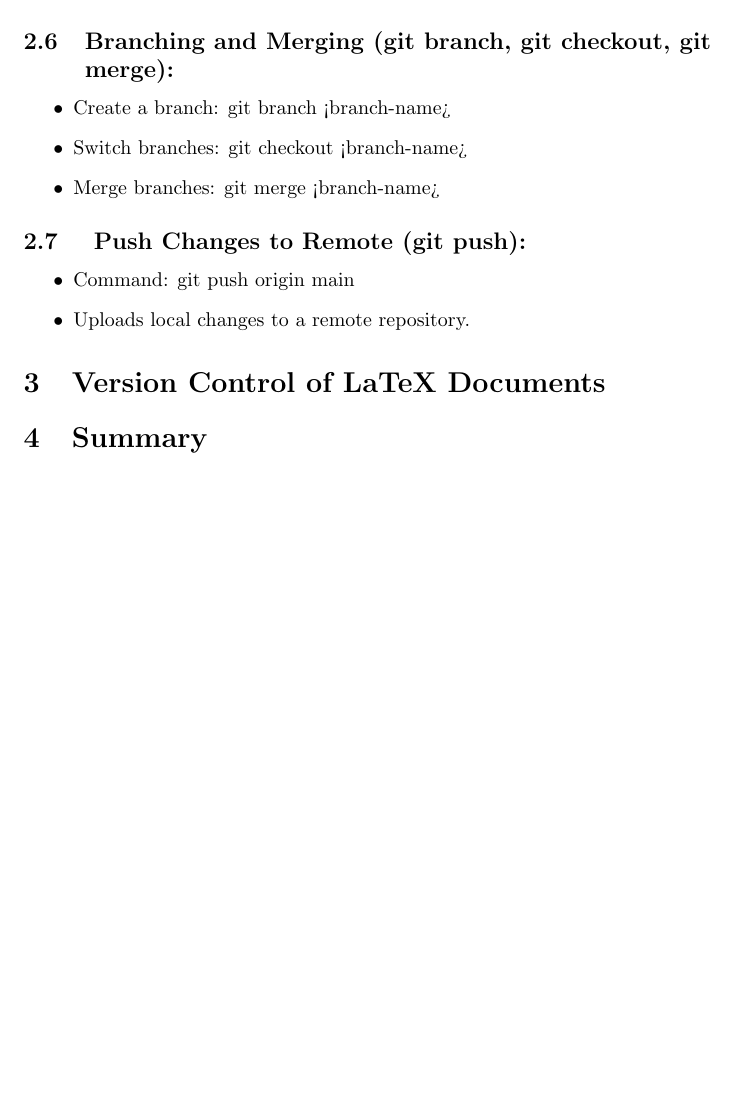
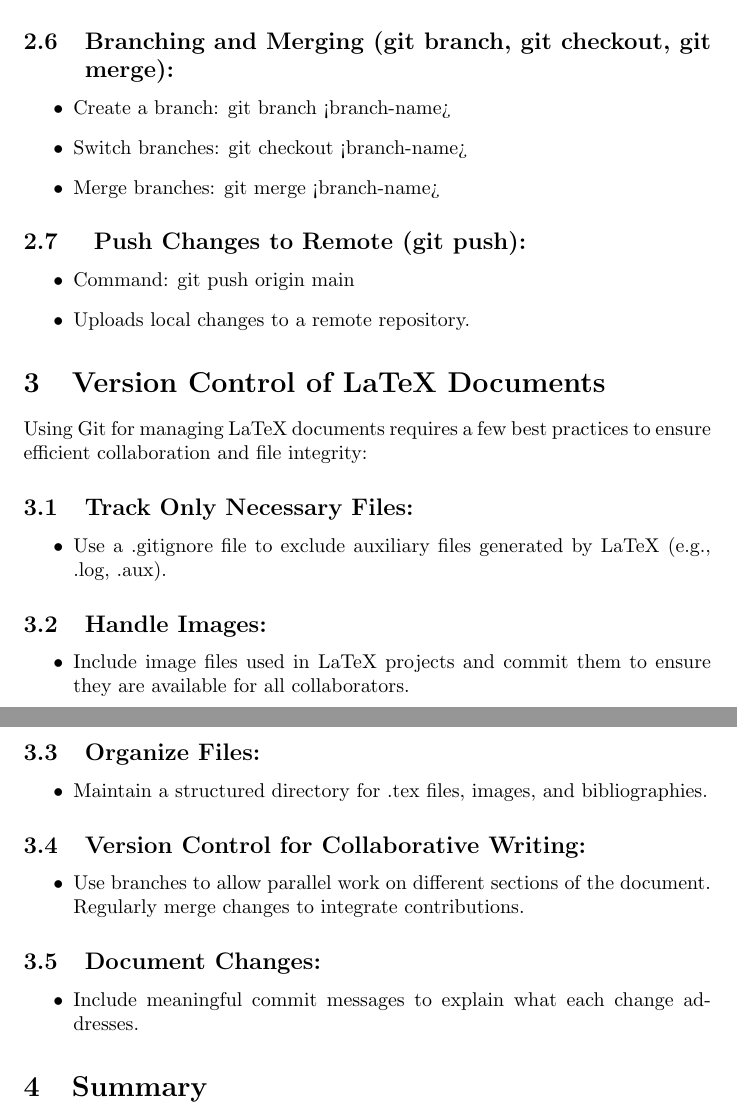
Before and after one commit to alishfatima/ASSIGNMENT-NO-02_Research-Methods, a LaTeX document (main.tex): part of page 2 of 2 before the commit and two parts of pages 2 and 3 of 3 after it, the two joined at a grey line, cut so that both start at the same text, the shorter picture padded with empty space. Compiled offline with pdfLaTeX.

Commit message:
modified:  Section Version Control of LaTeX Documents added more details

```diff
--- a/main.tex
+++ b/main.tex
@@ -59,10 +59,33 @@ Push Changes to Remote (git push):}
 \end{itemize}
 
 
+\section{Version Control of LaTeX Documents}
+Using Git for managing LaTeX documents requires a few best practices to ensure efficient collaboration and file integrity:
+\subsection{Track Only Necessary Files:}
+\begin{itemize}
+    \item Use a .gitignore file to exclude auxiliary files generated by LaTeX (e.g., .log, .aux).
+\end{itemize}
+\subsection{Handle Images:}
+\begin{itemize}
+    \item
+Include image files used in LaTeX projects and commit them to ensure they are available for all collaborators.
+\end{itemize}
+\subsection{Organize Files:}
+\begin{itemize}
+    \item Maintain a structured directory for .tex files, images, and bibliographies.
+\end{itemize}
+\subsection{Version Control for Collaborative Writing:}
+\begin{itemize}
+    \item
+Use branches to allow parallel work on different sections of the document.
+Regularly merge changes to integrate contributions.
+\end{itemize}
+\subsection{Document Changes:}
+\begin{itemize}
+    \item Include meaningful commit messages to explain what each change addresses.
+\end{itemize}
 
 
-
-\section{Version Control of LaTeX Documents}
 
 \section{Summary}
 
```
